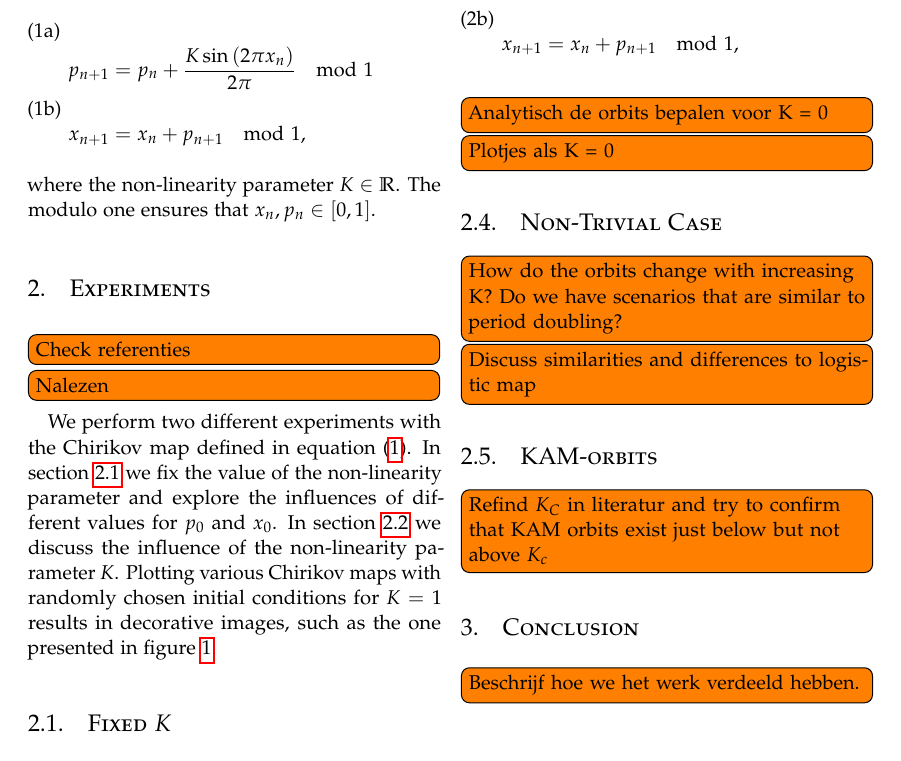
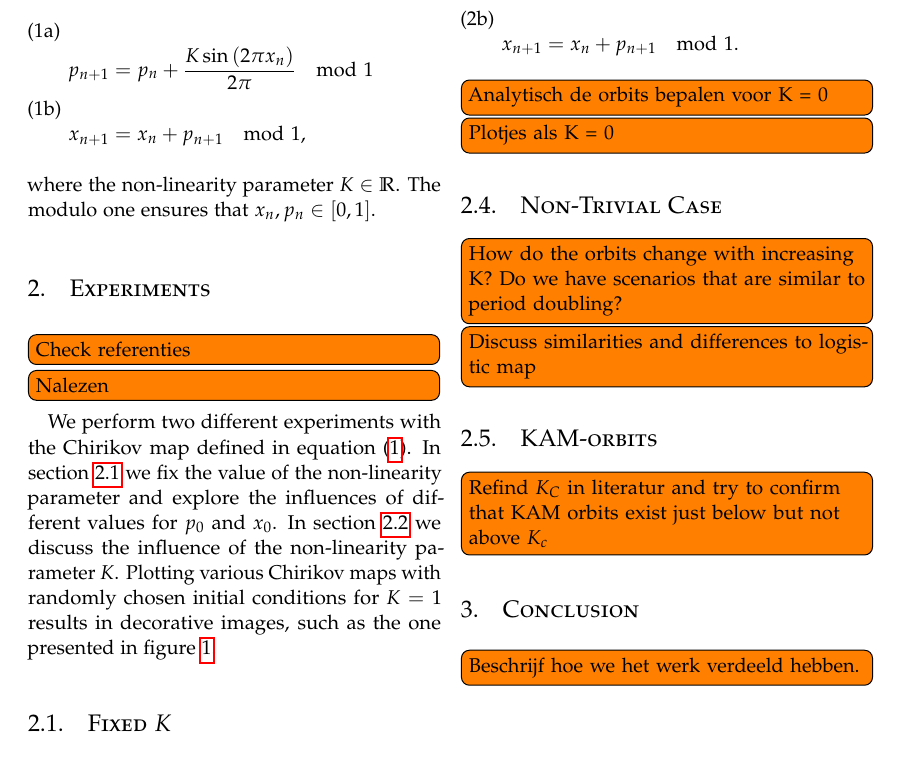
Before and after one commit to lauraBaakman/Modelling-and-Simulation, a LaTeX problem sheet (Practica/Assignment 1/report/practicum1.tex, which reads Practica/Assignment 1/report/experiment_b.tex): part of page 1 of 2, cut so that both start at the same text. Compiled offline with pdfLaTeX.

Commit message:
LaTeX warnings fix.

```diff
--- a/Practica/Assignment 1/report/experiment_b.tex
+++ b/Practica/Assignment 1/report/experiment_b.tex
@@ -5,10 +5,12 @@
 If we choose $K = 0$ \eqref{eq:chirikov} becomes:
 \begin{subequations}\label{eq:chirikovK0}
 	\begin{align}
-		\label{eq:chirikov:p} p_{n + 1} &= p_n \mod 1\\
-		\label{eq:chirikov:x} x_{n + 1} &= x_n + p_{n + 1} \mod 1,
+		\label{eq:chirikov0:p} p_{n + 1} &= p_n \mod 1\\
+		\label{eq:chirikov0:x} x_{n + 1} &= x_n + p_{n + 1} \mod 1.
 	\end{align}
 \end{subequations}
+
+
 \todo[inline]{Analytisch de orbits bepalen voor K = 0}
 \todo[inline]{Plotjes als K = 0}
 
```
